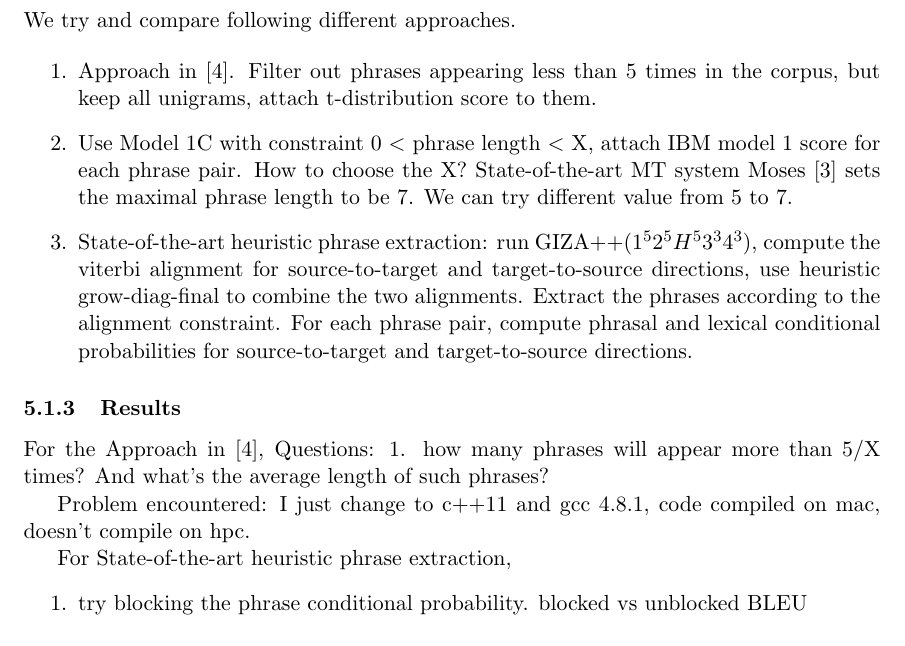
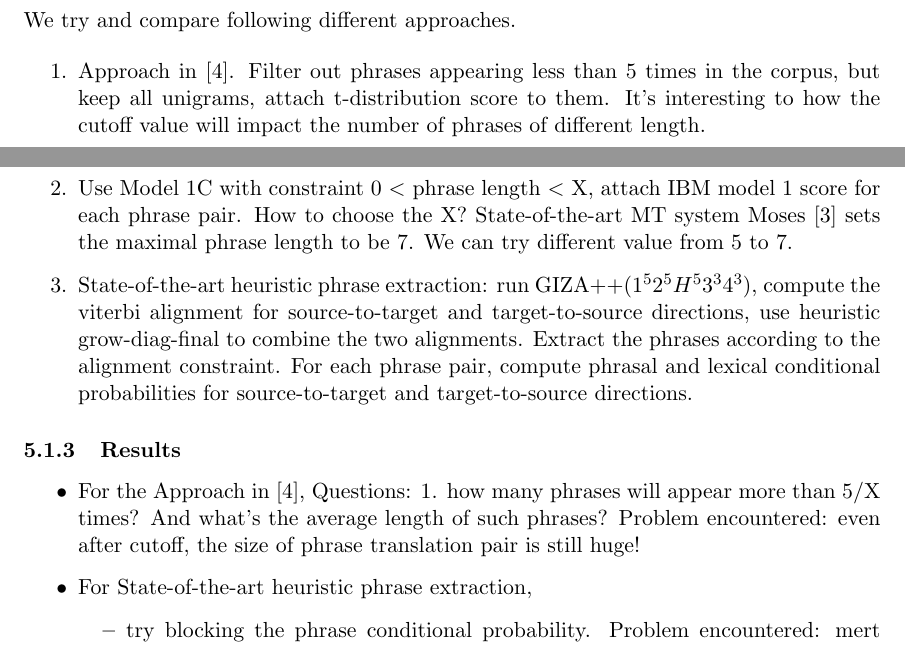
Before and after one commit to hznlp/mtu-alignment, a LaTeX document (mtu-alignment.tex): part of page 4 of 7 before the commit and two parts of pages 4 and 5 of 8 after it, the two joined at a grey line, cut so that both start at the same text. Compiled offline with pdfLaTeX.

Commit message:
minor editing

```diff
--- a/mtu-alignment.tex
+++ b/mtu-alignment.tex
@@ -147,7 +153,7 @@ If the guess above is correct, then the contribution from EM will not be signifi
 We try and compare following different approaches.
 
 \begin{enumerate}
-\item Approach in \cite{marcu-wong-02}. Filter out phrases appearing less than 5 times in the corpus, but keep all unigrams, attach t-distribution score to them.
+\item Approach in \cite{marcu-wong-02}. Filter out phrases appearing less than 5 times in the corpus, but keep all unigrams, attach t-distribution score to them. It's interesting to how the cutoff value will impact the number of phrases of different length.
 
 \item Use Model 1C with constraint 0 $<$ phrase length $<$ X, attach IBM model 1 score for each phrase pair. How to choose the X? State-of-the-art MT system Moses\cite{moses-07} sets the maximal phrase length to be 7. We can try different value from 5 to 7.
 
@@ -155,8 +161,9 @@ We try and compare following different approaches.
 \end{enumerate}
 
 \subsubsection{Results}
-For the Approach in \cite{marcu-wong-02},
-Questions: 1. how many phrases will appear more than 5/X times? And what's the average length of such phrases?
+\begin{itemize}
+\item For the Approach in \cite{marcu-wong-02},
+Questions: 1. how many phrases will appear more than 5/X times? And what's the average length of such phrases? Problem encountered: even after cutoff, the size of phrase translation pair is still huge!
 
 \begin{table}
 \centering
@@ -193,16 +200,12 @@ Questions: 1. how many phrases will appear more than 5/X times? And what's the a
 \label{fig:phrase-count-english}
 \end{figure}
 
-Problem encountered: I just change to c++11 and gcc 4.8.1, code compiled on mac, doesn't compile on hpc.
-
-For State-of-the-art heuristic phrase extraction,
-\begin{enumerate}
+\item For State-of-the-art heuristic phrase extraction,
+\begin{itemize}
 \item try blocking the phrase conditional probability.
-blocked vs unblocked
-BLEU
-\end{enumerate}
 Problem encountered: mert script offers some options to set value range for any feature. I set the value range for phrase conditional probability to [0,0]. However, the final value of that feature generated by meet is not 0.
-
+\end{itemize}
+\end{itemize}
 \bibliography{mybib}
 \bibliographystyle{plain}
 \end{document}
```
Also changed, not shown: mtu-alignment.tex (8 more changed lines).
